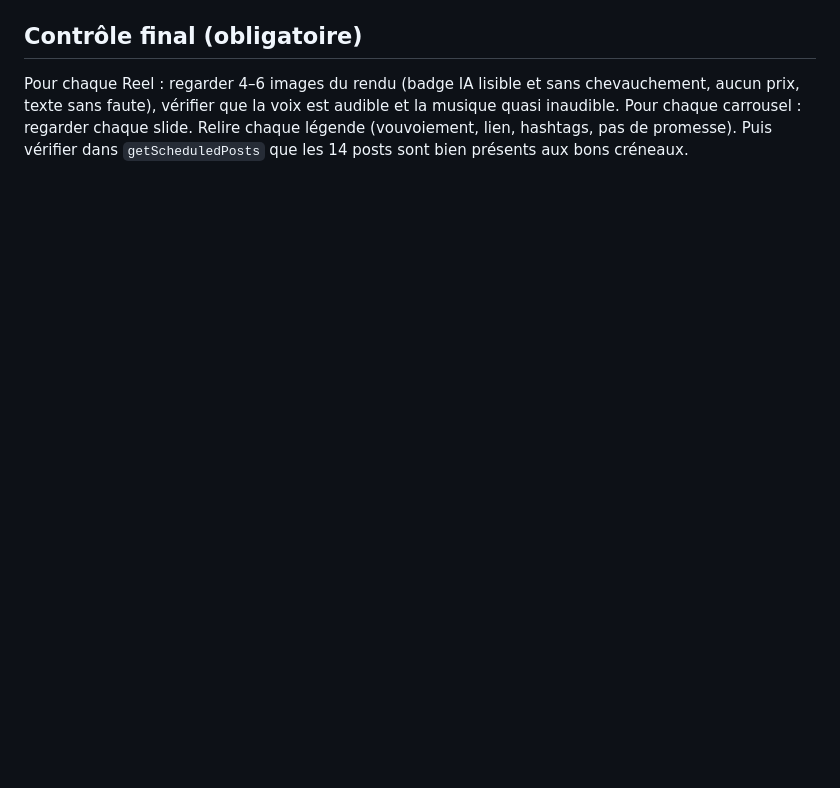
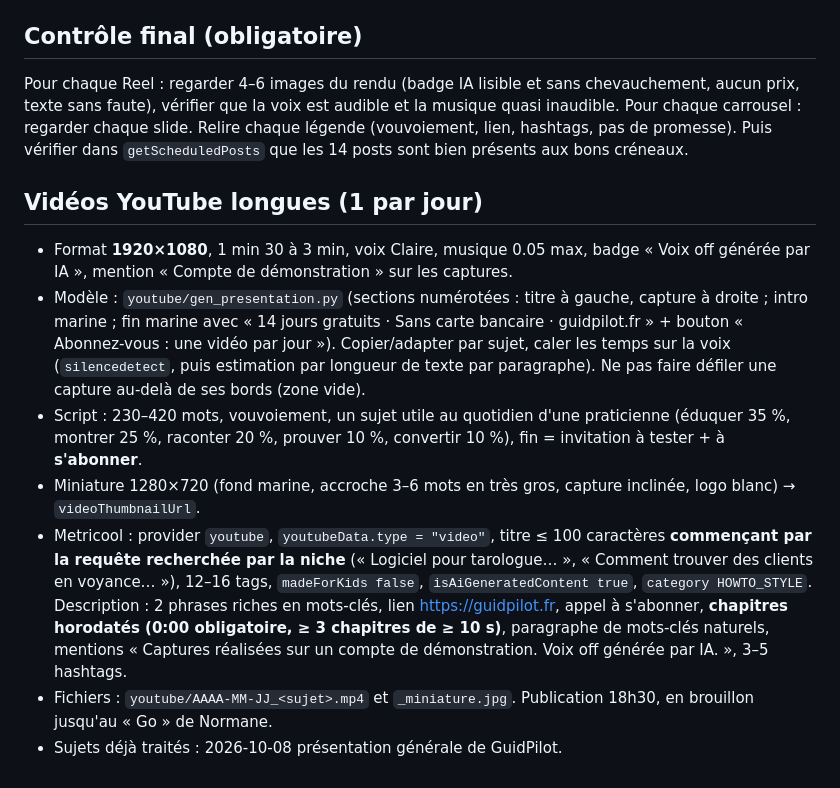
Before and after one commit to guidpilot/guidpilot-media, a Markdown page: atelier/README.md, the part around the change. Rendered like a GitHub page; blank space fills up the shorter version.

Commit message:
Procédure : vidéos YouTube longues quotidiennes
Co-Authored-By: Claude Opus 5.5 <noreply@anthropic.com>
Claude-Session: https://claude.ai/code/session_01TMawpJtdNeuK5sUbRDmCuF

```diff
--- a/atelier/README.md
+++ b/atelier/README.md
@@ -90,3 +90,13 @@ Commit : `git -c user.name="GuidPilot" -c user.email="guidpilot@gmail.com" commi
 ## Contrôle final (obligatoire)
 
 Pour chaque Reel : regarder 4–6 images du rendu (badge IA lisible et sans chevauchement, aucun prix, texte sans faute), vérifier que la voix est audible et la musique quasi inaudible. Pour chaque carrousel : regarder chaque slide. Relire chaque légende (vouvoiement, lien, hashtags, pas de promesse). Puis vérifier dans `getScheduledPosts` que les 14 posts sont bien présents aux bons créneaux.
+
+## Vidéos YouTube longues (1 par jour)
+
+- Format **1920×1080**, 1 min 30 à 3 min, voix Claire, musique 0.05 max, badge « Voix off générée par IA », mention « Compte de démonstration » sur les captures.
+- Modèle : `youtube/gen_presentation.py` (sections numérotées : titre à gauche, capture à droite ; intro marine ; fin marine avec « 14 jours gratuits · Sans carte bancaire · guidpilot.fr » + bouton « Abonnez-vous : une vidéo par jour »). Copier/adapter par sujet, caler les temps sur la voix (`silencedetect`, puis estimation par longueur de texte par paragraphe). Ne pas faire défiler une capture au-delà de ses bords (zone vide).
+- Script : 230–420 mots, vouvoiement, un sujet utile au quotidien d'une praticienne (éduquer 35 %, montrer 25 %, raconter 20 %, prouver 10 %, convertir 10 %), fin = invitation à tester + à **s'abonner**.
+- Miniature 1280×720 (fond marine, accroche 3–6 mots en très gros, capture inclinée, logo blanc) → `videoThumbnailUrl`.
+- Metricool : provider `youtube`, `youtubeData.type = "video"`, titre ≤ 100 caractères **commençant par la requête recherchée par la niche** (« Logiciel pour tarologue… », « Comment trouver des clients en voyance… »), 12–16 tags, `madeForKids false`, `isAiGeneratedContent true`, `category HOWTO_STYLE`. Description : 2 phrases riches en mots-clés, lien https://guidpilot.fr, appel à s'abonner, **chapitres horodatés (0:00 obligatoire, ≥ 3 chapitres de ≥ 10 s)**, paragraphe de mots-clés naturels, mentions « Captures réalisées sur un compte de démonstration. Voix off générée par IA. », 3–5 hashtags.
+- Fichiers : `youtube/AAAA-MM-JJ_<sujet>.mp4` et `_miniature.jpg`. Publication 18h30, en brouillon jusqu'au « Go » de Normane.
+- Sujets déjà traités : 2026-10-08 présentation générale de GuidPilot.
```
